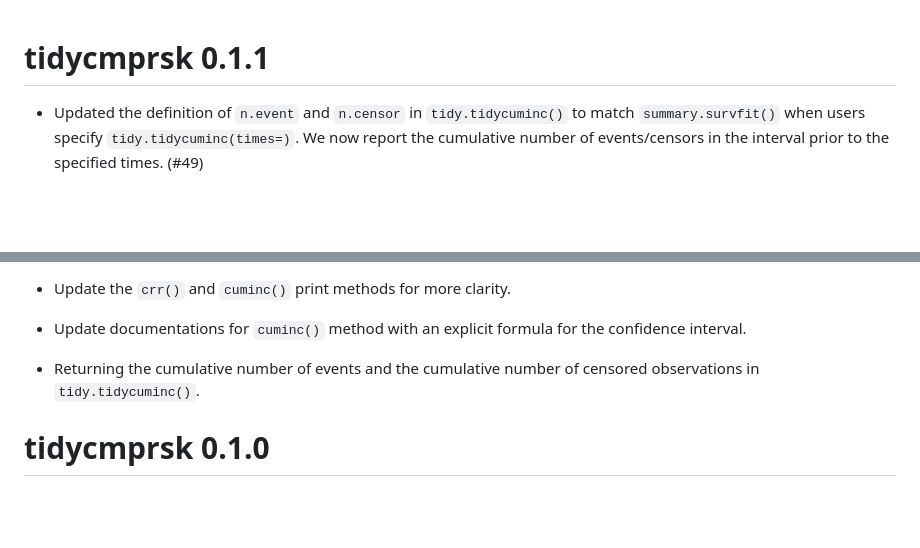
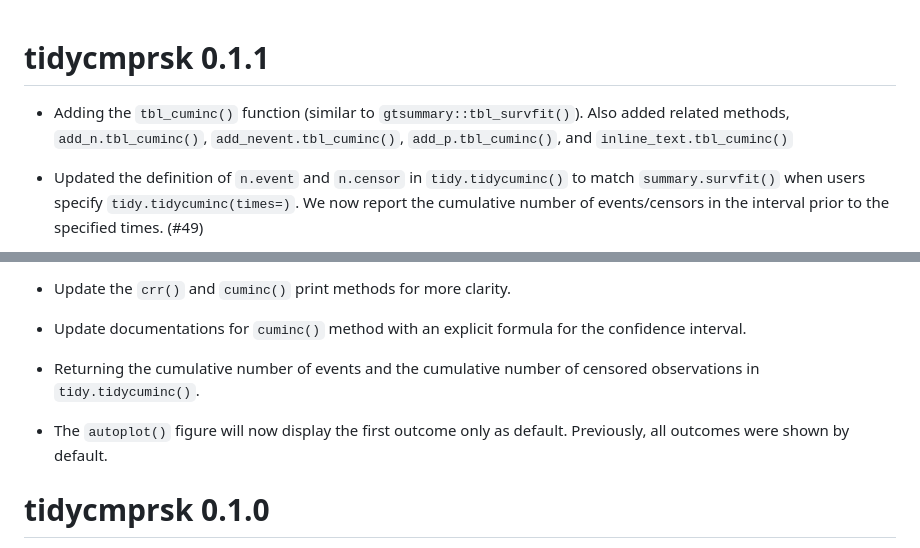
Before and after one commit to MSKCC-Epi-Bio/tidycmprsk, a Markdown page: NEWS.md, 2 parts joined by grey strips. GitHub-like rendering; blank space fills up the shorter version.

```diff
--- a/NEWS.md
+++ b/NEWS.md
@@ -1,4 +1,6 @@
 # tidycmprsk 0.1.1
+
+* Adding the `tbl_cuminc()` function (similar to `gtsummary::tbl_survfit()`). Also added related methods, `add_n.tbl_cuminc()`, `add_nevent.tbl_cuminc()`, `add_p.tbl_cuminc()`, and `inline_text.tbl_cuminc()`
 
 * Updated the definition of `n.event` and `n.censor` in `tidy.tidycuminc()` to match `summary.survfit()` when users specify `tidy.tidycuminc(times=)`. We now report the cumulative number of events/censors in the interval prior to the specified times. (#49)
 
@@ -16,6 +18,8 @@
 
 * Returning the cumulative number of events and the cumulative number of censored observations in `tidy.tidycuminc()`.
 
+* The `autoplot()` figure will now display the first outcome only as default. Previously, all outcomes were shown by default.
+
 # tidycmprsk 0.1.0
 
 * Initial Release.
```
Also changed, not shown: README.md (+13 -1 lines), man/figures/README-gtsummary_print2-1.png (added), 6 other files.
